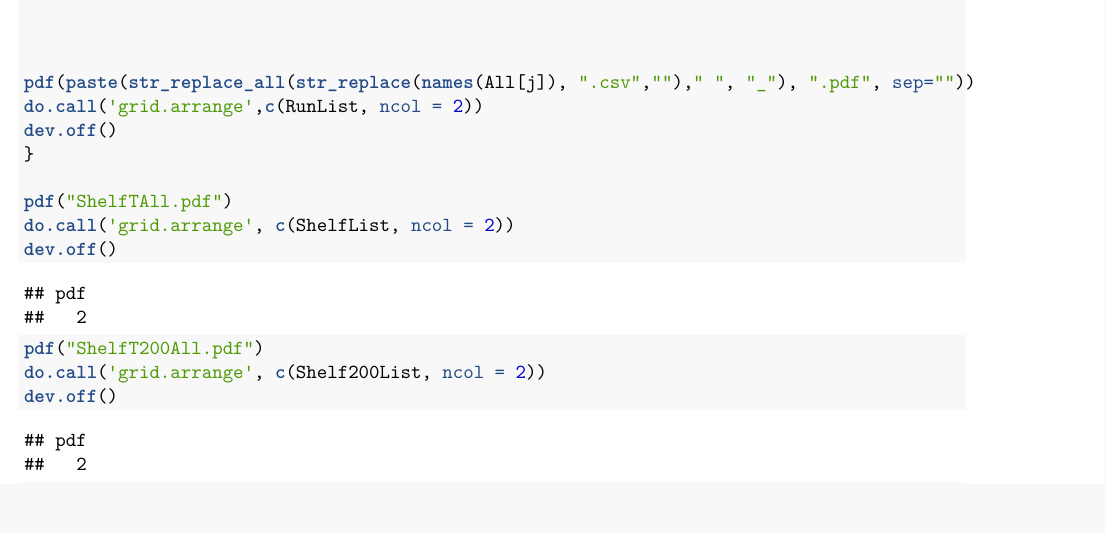
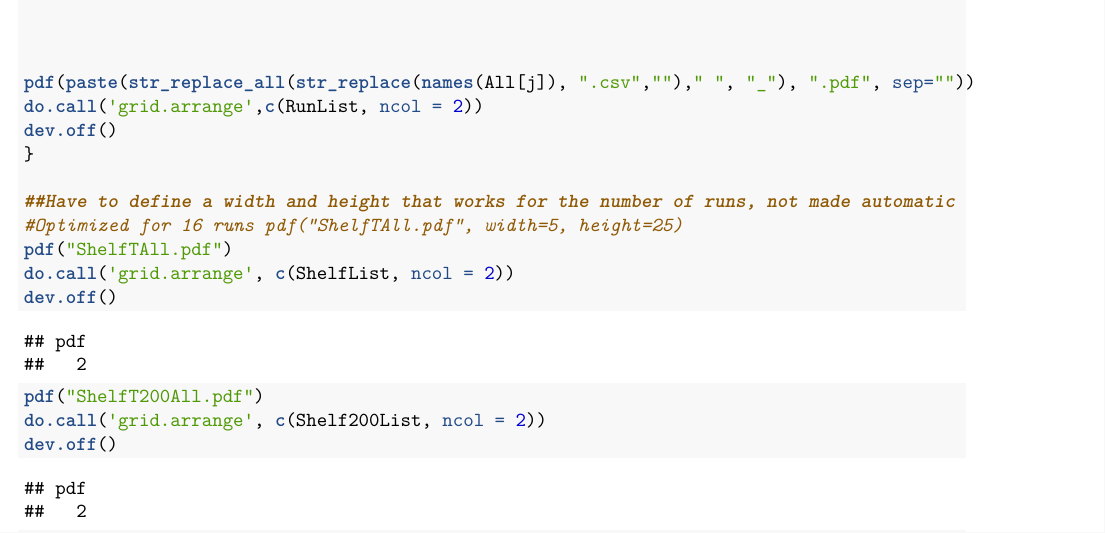
Before and after one commit to Hansen-Group/CoolSafe_FD, an R Markdown document (CoolSafe_FDVis.Rmd): part of page 7 of 9, cut so that both start at the same text. Rendered offline with R 4.5, knitr and Pandoc, then LaTeX, with nearby package versions.

Commit message:
comment to pdf dimensions according to the number of runs

```diff
--- a/CoolSafe_FDVis.Rmd
+++ b/CoolSafe_FDVis.Rmd
@@ -348,6 +348,8 @@ do.call('grid.arrange',c(RunList, ncol = 2))
 dev.off()
 }
 
+##Have to define a width and height that works for the number of runs, not made automatic
+#Optimized for 16 runs pdf("ShelfTAll.pdf", width=5, height=25)
 pdf("ShelfTAll.pdf")
 do.call('grid.arrange', c(ShelfList, ncol = 2))
 dev.off()
```
